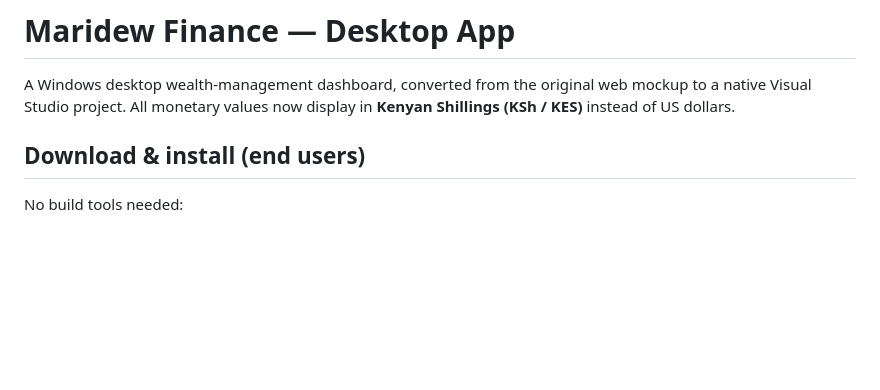
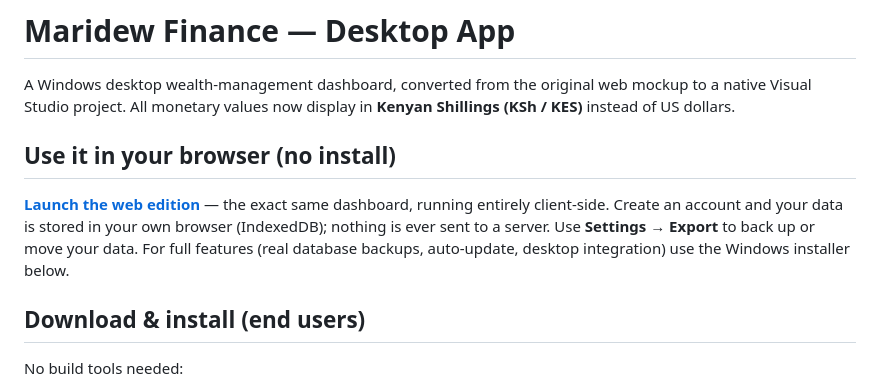
Before and after one commit to aypwwan/MaridewFinance, a Markdown page: README.md, the part around the change. Drawn GitHub-style; blank space fills up the shorter version.

Commit message:
Document the web edition and live URL in the README
🤖 Generated with Codebuff
Co-Authored-By: Codebuff <noreply@codebuff.com>

```diff
--- a/README.md
+++ b/README.md
@@ -3,6 +3,14 @@
 A Windows desktop wealth-management dashboard, converted from the original web
 mockup to a native Visual Studio project. All monetary values now display in
 **Kenyan Shillings (KSh / KES)** instead of US dollars.
+
+## Use it in your browser (no install)
+
+**[Launch the web edition](https://aypwwan.github.io/MaridewFinance/)** — the exact same dashboard,
+running entirely client-side. Create an account and your data is stored in your own browser
+(IndexedDB); nothing is ever sent to a server. Use **Settings → Export** to back up or move
+your data. For full features (real database backups, auto-update, desktop integration) use
+the Windows installer below.
 
 ## Download & install (end users)
 
```
